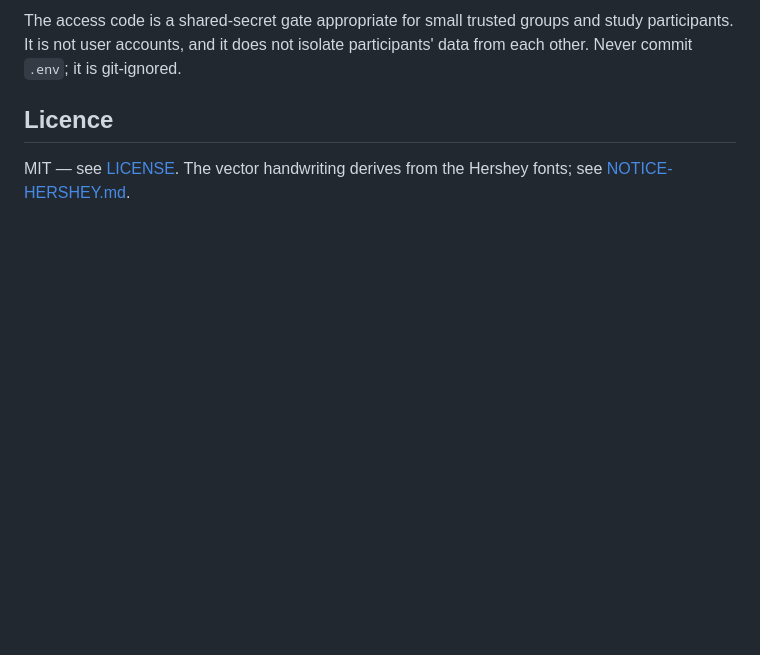
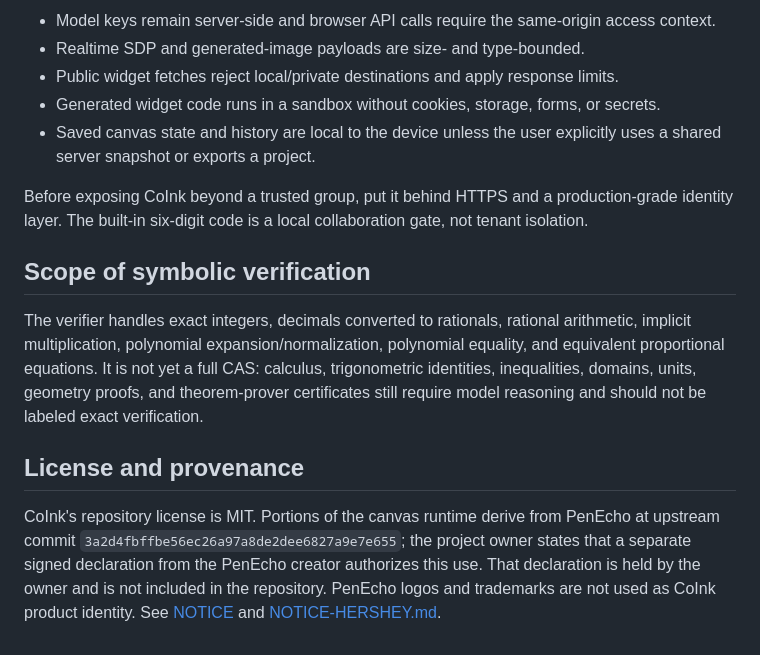
Before and after one commit to hridyanshuucsd/CoInk, a Markdown page: README.md, the part around one of its changes. Rendered like a GitHub page; blank space fills up the shorter version.

Commit message:
Rewrite_readme_for_integrated_private_tutor

```diff
--- a/README.md
+++ b/README.md
@@ -136,9 +149,29 @@ Session events (strokes, tutor plans, transcripts, timings) append to
 
-The access code is a shared-secret gate appropriate for small trusted groups and study
-participants. It is not user accounts, and it does not isolate participants' data from each
-other. Never commit `.env`; it is git-ignored.
+- Model keys remain server-side and browser API calls require the same-origin access
+  context.
+- Realtime SDP and generated-image payloads are size- and type-bounded.
+- Public widget fetches reject local/private destinations and apply response limits.
+- Generated widget code runs in a sandbox without cookies, storage, forms, or secrets.
+- Saved canvas state and history are local to the device unless the user explicitly uses
+  a shared server snapshot or exports a project.
 
-## Licence
+Before exposing CoInk beyond a trusted group, put it behind HTTPS and a production-grade
+identity layer. The built-in six-digit code is a local collaboration gate, not tenant
+isolation.
 
-MIT — see [LICENSE](LICENSE). The vector handwriting derives from the Hershey fonts;
-see [NOTICE-HERSHEY.md](NOTICE-HERSHEY.md).
+## Scope of symbolic verification
+
+The verifier handles exact integers, decimals converted to rationals, rational arithmetic,
+implicit multiplication, polynomial expansion/normalization, polynomial equality, and
+equivalent proportional equations. It is not yet a full CAS: calculus, trigonometric
+identities, inequalities, domains, units, geometry proofs, and theorem-prover certificates
+still require model reasoning and should not be labeled exact verification.
+
+## License and provenance
+
+CoInk's repository license is MIT. Portions of the canvas runtime derive from PenEcho at
+upstream commit `3a2d4fbffbe56ec26a97a8de2dee6827a9e7e655`; the project owner states that a
+separate signed declaration from the PenEcho creator authorizes this use. That declaration
+is held by the owner and is not included in the repository. PenEcho logos and trademarks
+are not used as CoInk product identity. See [NOTICE](NOTICE) and
+[NOTICE-HERSHEY.md](NOTICE-HERSHEY.md).
```
Also changed, not shown: other parts of README.md (+121 -108 lines).
